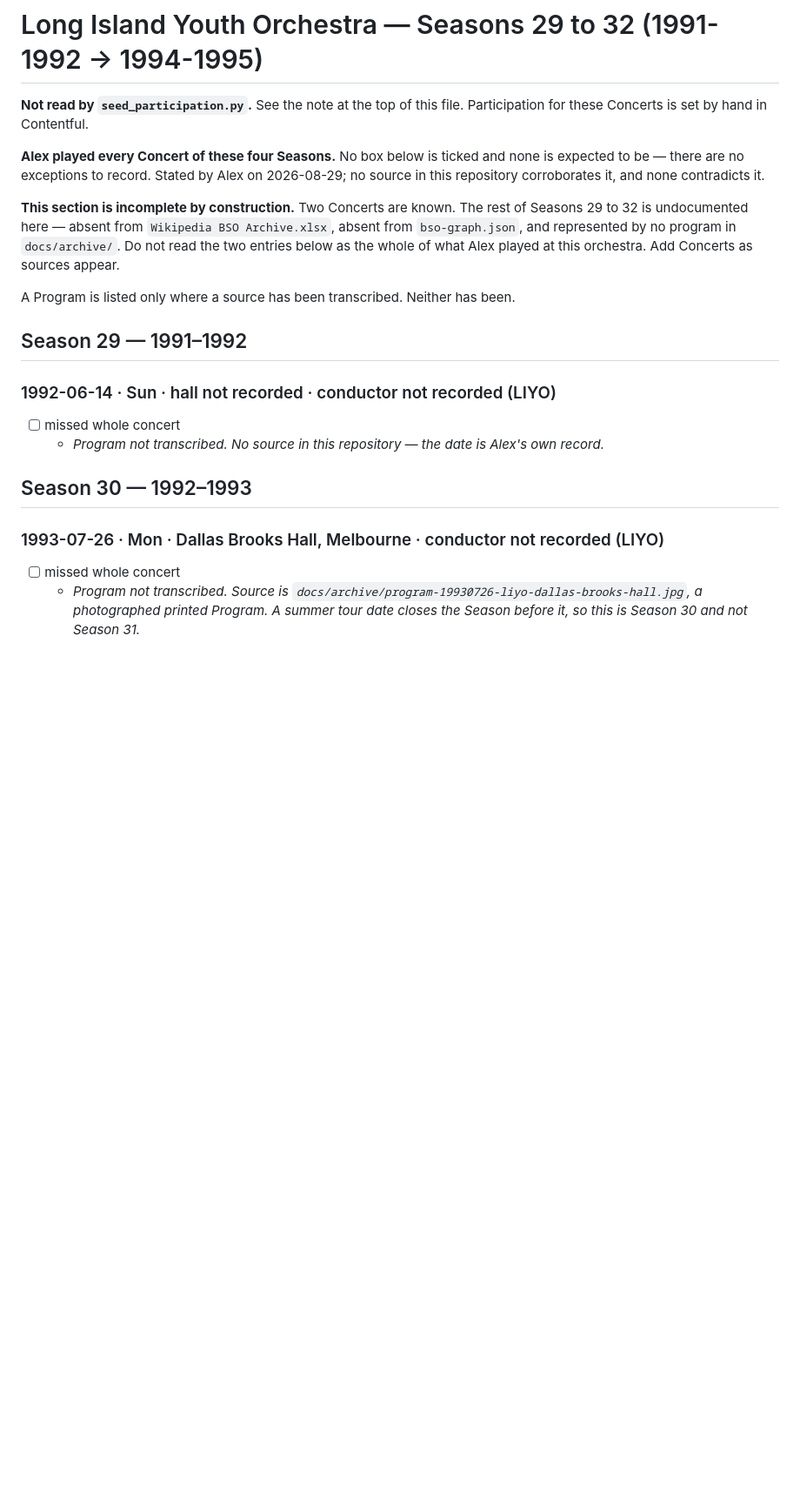
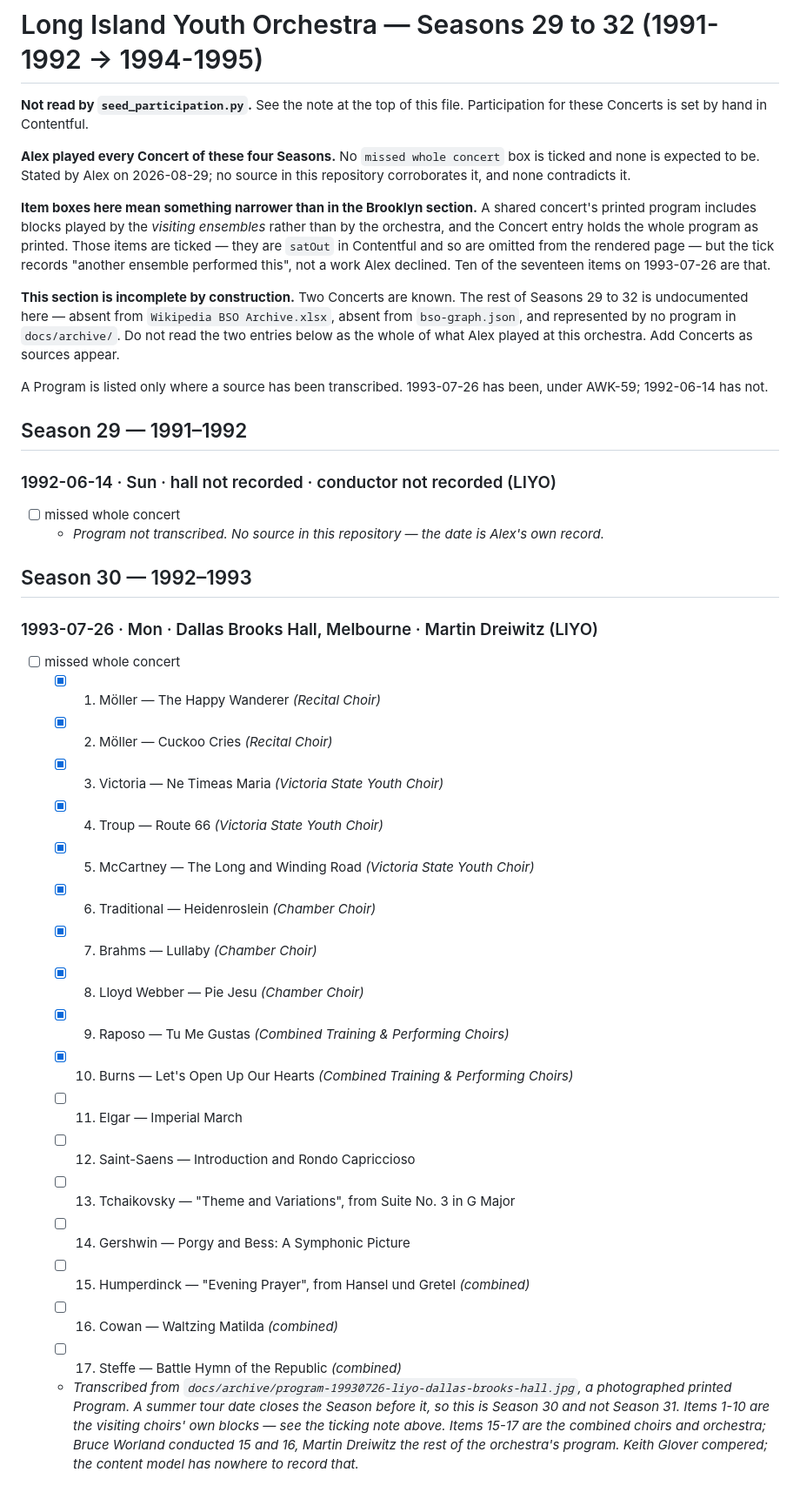
Before and after one commit to awkale/awkale.me, a Markdown page: docs/archive/participation-checklist.md, the part around the change. Shown at 87% size. Drawn GitHub-style; blank space fills up the shorter version.

Commit message:
docs[AWK-59]: Record the transcribed 1993-07-26 LIYO Concert
57 entries created and published: the Concert, Dallas Brooks Hall, five choir
ensembles, five conductors, 12 composers, Willis Huang, 15 works and 17
Program items. This is the first published LIYO Concert.

The whole printed Program is recorded and the ten choir-only items carry
`satOut`, so the page renders the seven Works Alex Played. The checklist's
LIYO section gains a note saying what a ticked box means there: the item is
another ensemble's block, not a Work he declined.

Keith Glover compered. The content model has nowhere to put that, so it is
recorded in the checklist and nowhere else.

Co-Authored-By: Claude <noreply@anthropic.com>
Claude-Session: https://claude.ai/code/session_01EDFi6qvbfr5FkZMVUVw8No

```diff
--- a/docs/archive/participation-checklist.md
+++ b/docs/archive/participation-checklist.md
@@ -873,9 +873,17 @@ runs share one program across two dates, so the boxes below total 407.
 **Not read by `seed_participation.py`.** See the note at the top of this file.
 Participation for these Concerts is set by hand in Contentful.
 
-**Alex played every Concert of these four Seasons.** No box below is ticked and
-none is expected to be — there are no exceptions to record. Stated by Alex on
-2026-08-29; no source in this repository corroborates it, and none contradicts it.
+**Alex played every Concert of these four Seasons.** No `missed whole concert`
+box is ticked and none is expected to be. Stated by Alex on 2026-08-29; no source
+in this repository corroborates it, and none contradicts it.
+
+**Item boxes here mean something narrower than in the Brooklyn section.** A
+shared concert's printed program includes blocks played by the *visiting
+ensembles* rather than by the orchestra, and the Concert entry holds the whole
+program as printed. Those items are ticked — they are `satOut` in Contentful and
+so are omitted from the rendered page — but the tick records "another ensemble
+performed this", not a work Alex declined. Ten of the seventeen items on
+1993-07-26 are that.
 
 **This section is incomplete by construction.** Two Concerts are known. The rest
 of Seasons 29 to 32 is undocumented here — absent from `Wikipedia BSO Archive.xlsx`,
@@ -883,7 +891,8 @@ absent from `bso-graph.json`, and represented by no program in `docs/archive/`.
 Do not read the two entries below as the whole of what Alex played at this
 orchestra. Add Concerts as sources appear.
 
-A Program is listed only where a source has been transcribed. Neither has been.
+A Program is listed only where a source has been transcribed. 1993-07-26 has
+been, under AWK-59; 1992-06-14 has not.
 
 ## Season 29 — 1991–1992
 
@@ -894,9 +903,29 @@ A Program is listed only where a source has been transcribed. Neither has been.
 
 ## Season 30 — 1992–1993
 
-### 1993-07-26 · Mon · Dallas Brooks Hall, Melbourne · conductor not recorded (LIYO)
+### 1993-07-26 · Mon · Dallas Brooks Hall, Melbourne · Martin Dreiwitz (LIYO)
 - [ ] missed whole concert
-  - *Program not transcribed. Source is
-    `docs/archive/program-19930726-liyo-dallas-brooks-hall.jpg`, a photographed
-    printed Program. A summer tour date closes the Season before it, so this is
-    Season 30 and not Season 31.*
+  - [x] 1. Möller — The Happy Wanderer *(Recital Choir)*
+  - [x] 2. Möller — Cuckoo Cries *(Recital Choir)*
+  - [x] 3. Victoria — Ne Timeas Maria *(Victoria State Youth Choir)*
+  - [x] 4. Troup — Route 66 *(Victoria State Youth Choir)*
+  - [x] 5. McCartney — The Long and Winding Road *(Victoria State Youth Choir)*
+  - [x] 6. Traditional — Heidenroslein *(Chamber Choir)*
+  - [x] 7. Brahms — Lullaby *(Chamber Choir)*
+  - [x] 8. Lloyd Webber — Pie Jesu *(Chamber Choir)*
+  - [x] 9. Raposo — Tu Me Gustas *(Combined Training & Performing Choirs)*
+  - [x] 10. Burns — Let's Open Up Our Hearts *(Combined Training & Performing Choirs)*
+  - [ ] 11. Elgar — Imperial March
+  - [ ] 12. Saint-Saens — Introduction and Rondo Capriccioso
+  - [ ] 13. Tchaikovsky — "Theme and Variations", from Suite No. 3 in G Major
+  - [ ] 14. Gershwin — Porgy and Bess: A Symphonic Picture
+  - [ ] 15. Humperdinck — "Evening Prayer", from Hansel und Gretel *(combined)*
+  - [ ] 16. Cowan — Waltzing Matilda *(combined)*
+  - [ ] 17. Steffe — Battle Hymn of the Republic *(combined)*
+  - *Transcribed from `docs/archive/program-19930726-liyo-dallas-brooks-hall.jpg`,
+    a photographed printed Program. A summer tour date closes the Season before
+    it, so this is Season 30 and not Season 31. Items 1-10 are the visiting
+    choirs' own blocks — see the ticking note above. Items 15-17 are the combined
+    choirs and orchestra; Bruce Worland conducted 15 and 16, Martin Dreiwitz the
+    rest of the orchestra's program. Keith Glover compered; the content model has
+    nowhere to record that.*
```
Also changed, not shown: AGENTS.md (+1 -1 lines).
